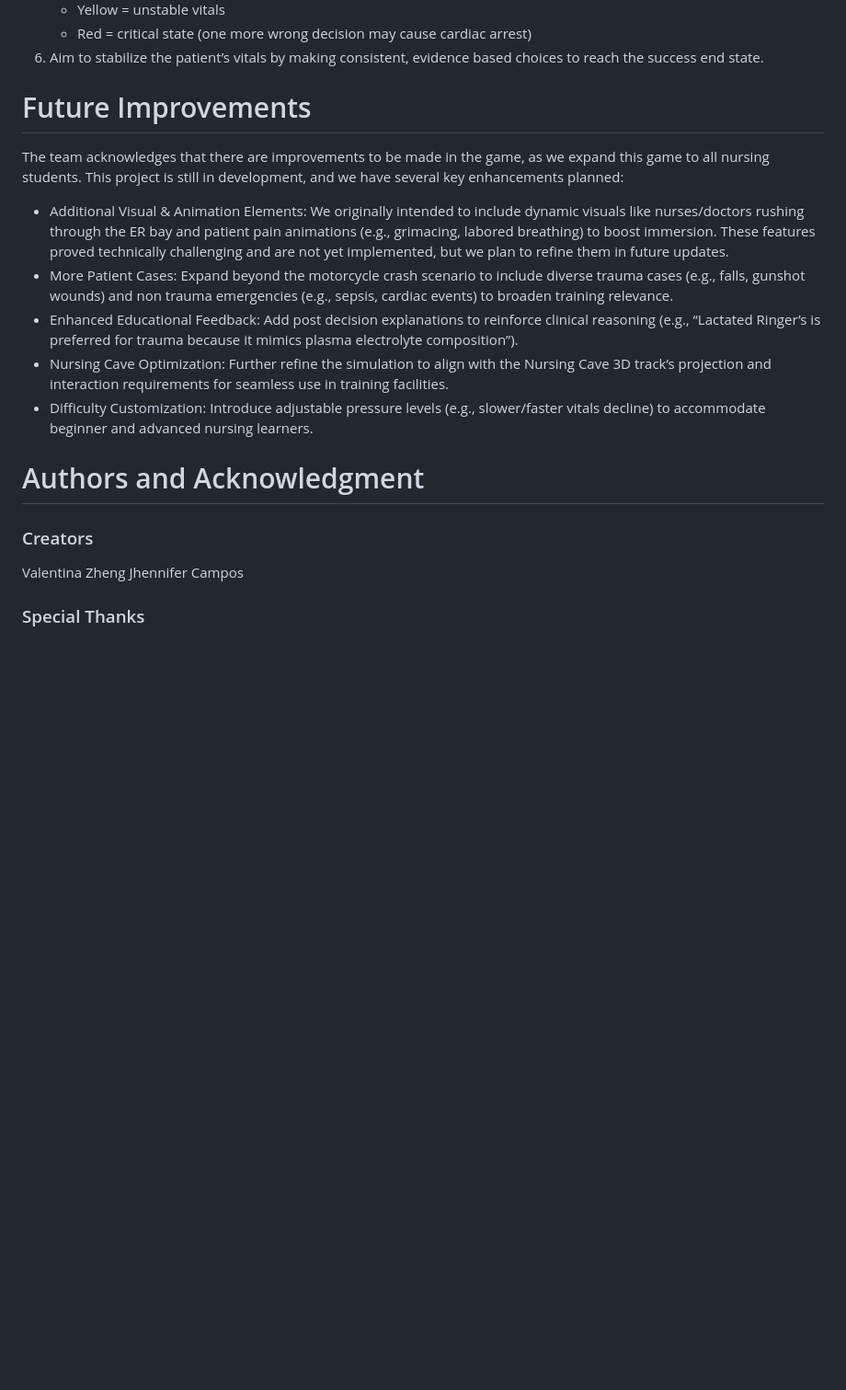
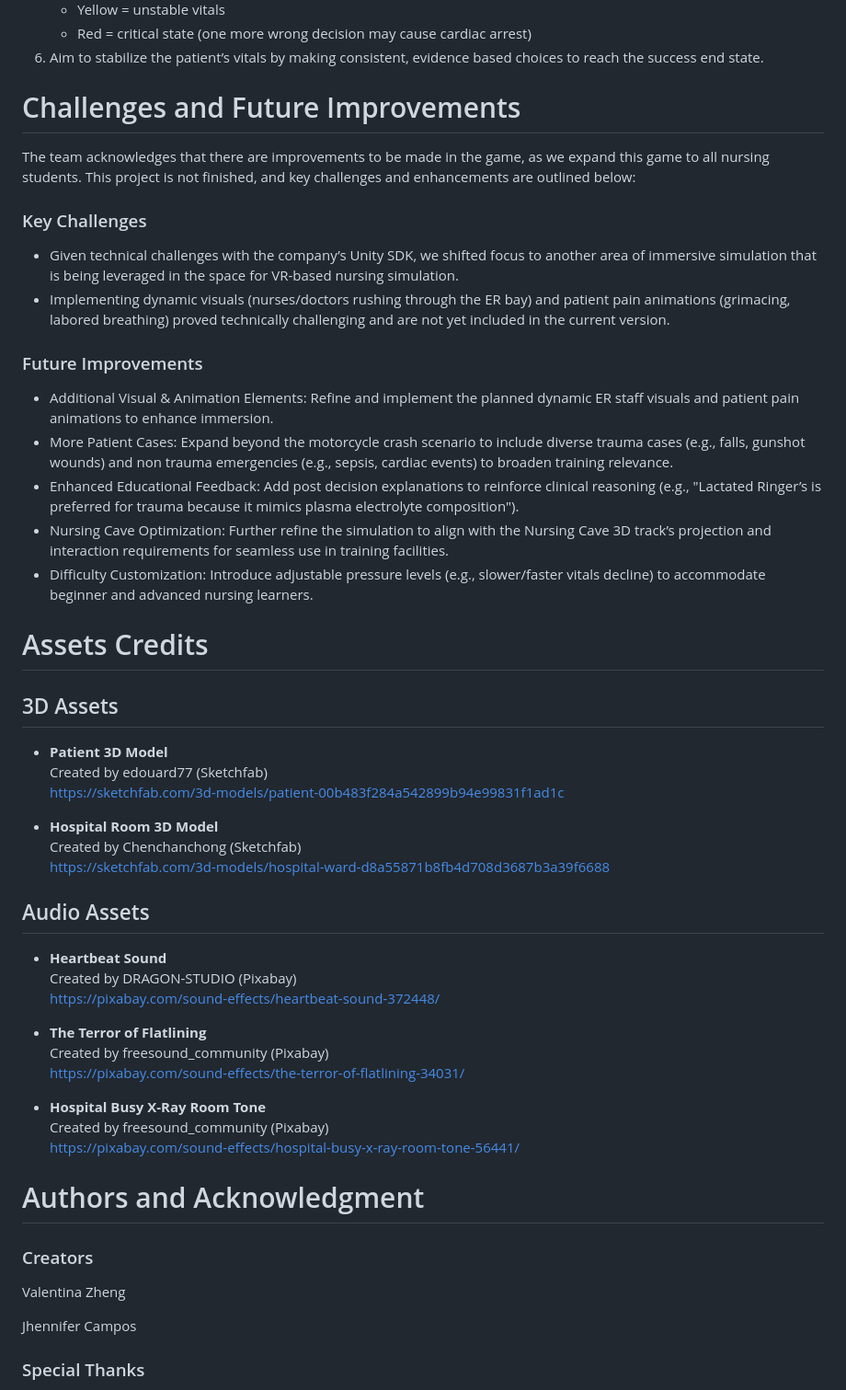
Before and after one commit to valenzheng/underpressure, a Markdown page: README.md, the part around one of its changes. Shown at 92% size. Drawn GitHub-style; blank space fills up the shorter version.

```diff
--- a/README.md
+++ b/README.md
@@ -42,20 +42,53 @@ No additional software or dependencies are required, just a modern web browser (
    - Red = critical state (one more wrong decision may cause cardiac arrest)
 6. Aim to stabilize the patient’s vitals by making consistent, evidence based choices to reach the success end state.
 
-# Future Improvements
-The team acknowledges that there are improvements to be made in the game, as we expand this game to all nursing students. This project is still in development, and we have several key enhancements planned:
+# Challenges and Future Improvements
 
-- Additional Visual & Animation Elements: We originally intended to include dynamic visuals like nurses/doctors rushing through the ER bay and patient pain animations (e.g., grimacing, labored breathing) to boost immersion. These features proved technically challenging and are not yet implemented, but we plan to refine them in future updates.
+The team acknowledges that there are improvements to be made in the game, as we expand this game to all nursing students. This project is not finished, and key challenges and enhancements are outlined below:
+
+### Key Challenges
+- Given technical challenges with the company’s Unity SDK, we shifted focus to another area of immersive simulation that is being leveraged in the space for VR-based nursing simulation.
+- Implementing dynamic visuals (nurses/doctors rushing through the ER bay) and patient pain animations (grimacing, labored breathing) proved technically challenging and are not yet included in the current version.
+
+### Future Improvements
+- Additional Visual & Animation Elements: Refine and implement the planned dynamic ER staff visuals and patient pain animations to enhance immersion.
 - More Patient Cases: Expand beyond the motorcycle crash scenario to include diverse trauma cases (e.g., falls, gunshot wounds) and non trauma emergencies (e.g., sepsis, cardiac events) to broaden training relevance.
-- Enhanced Educational Feedback: Add post decision explanations to reinforce clinical reasoning (e.g., “Lactated Ringer’s is preferred for trauma because it mimics plasma electrolyte composition”).
+- Enhanced Educational Feedback: Add post decision explanations to reinforce clinical reasoning (e.g., "Lactated Ringer’s is preferred for trauma because it mimics plasma electrolyte composition").
 - Nursing Cave Optimization: Further refine the simulation to align with the Nursing Cave 3D track’s projection and interaction requirements for seamless use in training facilities.
 - Difficulty Customization: Introduce adjustable pressure levels (e.g., slower/faster vitals decline) to accommodate beginner and advanced nursing learners.
+
+# Assets Credits
+
+## 3D Assets
+
+- **Patient 3D Model**
+  Created by edouard77 (Sketchfab)
+  https://sketchfab.com/3d-models/patient-00b483f284a542899b94e99831f1ad1c
+
+- **Hospital Room 3D Model**
+  Created by Chenchanchong (Sketchfab)
+  https://sketchfab.com/3d-models/hospital-ward-d8a55871b8fb4d708d3687b3a39f6688
+
+## Audio Assets
+
+- **Heartbeat Sound**
+  Created by DRAGON-STUDIO (Pixabay)
+  https://pixabay.com/sound-effects/heartbeat-sound-372448/
+
+- **The Terror of Flatlining**
+  Created by freesound_community (Pixabay)
+  https://pixabay.com/sound-effects/the-terror-of-flatlining-34031/
+
+- **Hospital Busy X-Ray Room Tone**
+  Created by freesound_community (Pixabay)
+  https://pixabay.com/sound-effects/hospital-busy-x-ray-room-tone-56441/
 
 # Authors and Acknowledgment
 
 ### Creators
 
 Valentina Zheng
+
 Jhennifer Campos
 
 ### Special Thanks
```
Also changed, not shown: other parts of README.md (+1 -1 lines).
